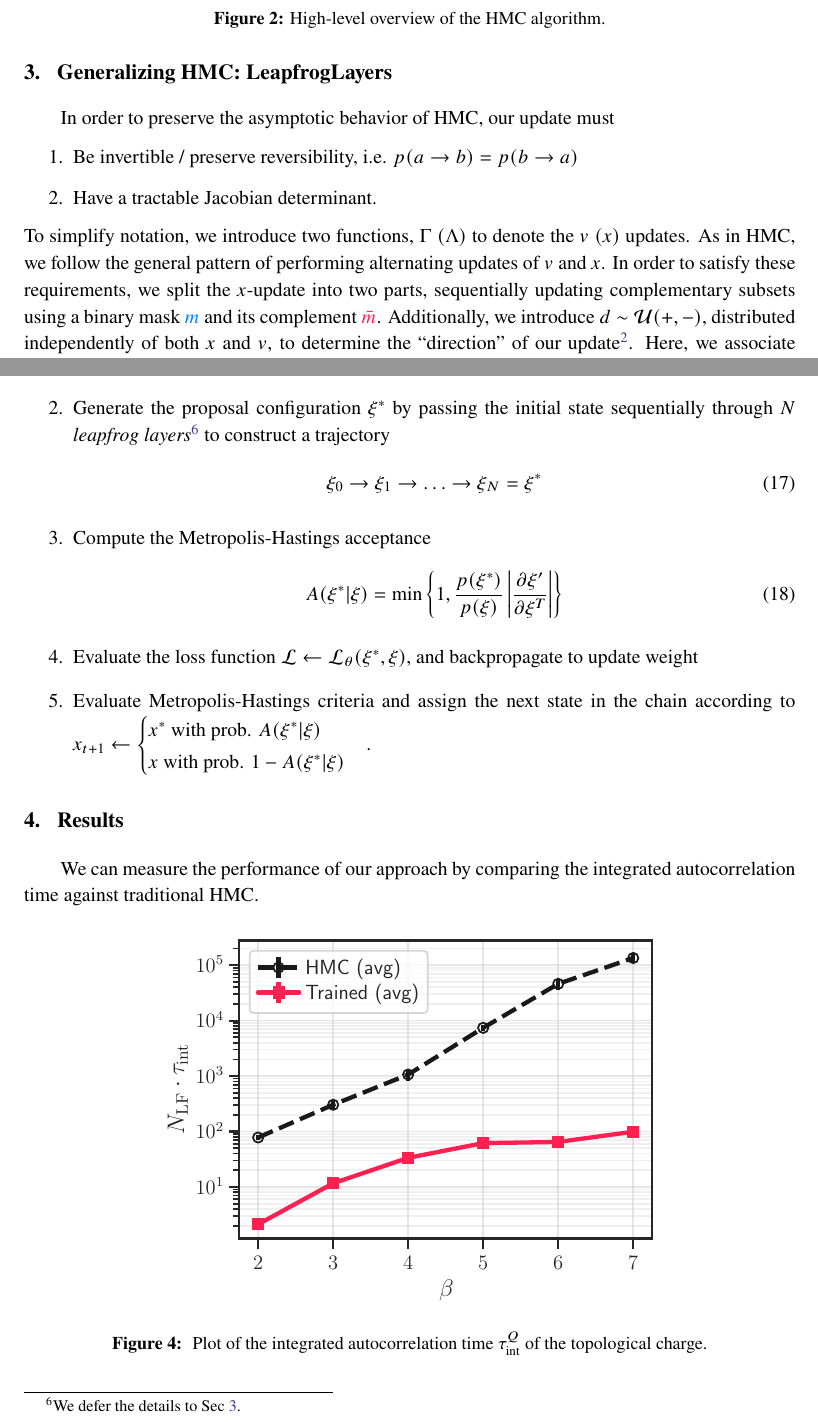
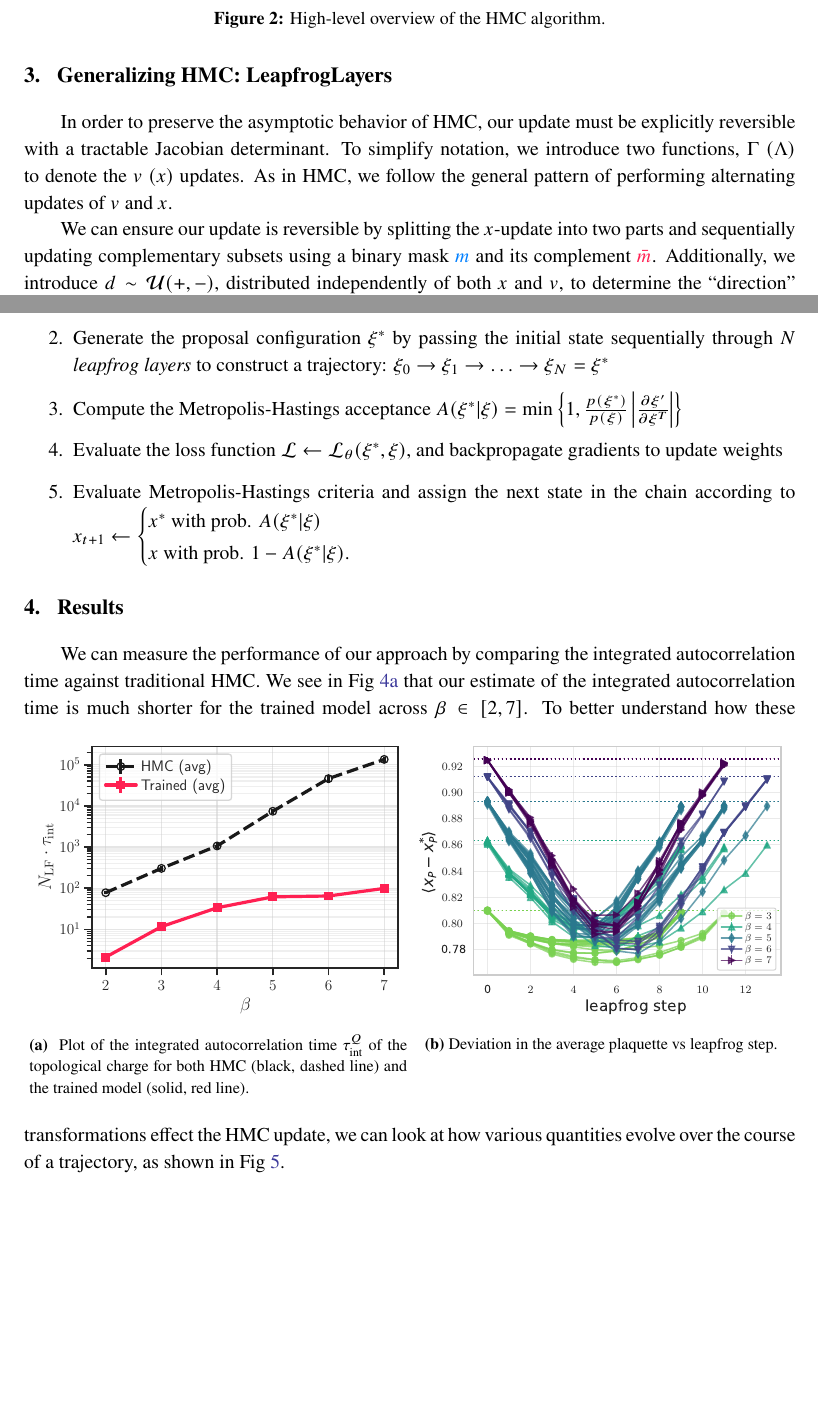
Before and after one commit to saforem2/l2hmc-qcd-Lattice2021, a LaTeX document (main.tex): two parts of pages 4 and 6 of 7, joined at a grey line, cut so that both start at the same text, the shorter picture padded with empty space. Compiled offline with XeLaTeX.

Commit message:
Updates to draft

```diff
--- a/main.tex
+++ b/main.tex
@@ -274,22 +274,24 @@ lattice gauge models.
 %
 \section{\label{sec:l2hmc}Generalizing HMC: LeapfrogLayers}
 %
-In order to preserve the asymptotic behavior of HMC, our update must
+In order to preserve the asymptotic behavior of HMC, our update must be
+explicitly reversible with a tractable Jacobian determinant.
 %
-\begin{enumerate}
-    \item Be invertible / preserve reversibility, i.e. \(p(a\rightarrow b) =
-        p(b\rightarrow a)\)
-    \item Have a tractable Jacobian determinant.
-\end{enumerate}
-%
+% \begin{enumerate}
+%     \item Be invertible / preserve reversibility, i.e. \(p(a\rightarrow b) =
+%         p(b\rightarrow a)\)
+%     \item Have a tractable Jacobian determinant.
+% \end{enumerate}
+% %
 To simplify notation, we introduce two functions, \(\Gamma\) \((\Lambda)\) to
 denote the \(v\) \((x)\) updates.
 %
 As in HMC, we follow the general pattern of performing alternating updates of
 \(v\) and \(x\).
 %
-In order to satisfy these requirements, we split the \(x\)-update
-into two parts, sequentially updating complementary subsets using a binary mask
+
+We can ensure our update is reversible by splitting the \(x\)-update into two
+parts and sequentially updating complementary subsets using a binary mask
 \(\mask\) and its complement \(\maskbar\).
 %
 Additionally, we introduce \(d \sim \mathcal{U} (+, -)\), distributed
@@ -427,39 +429,48 @@ Fig~\ref{subfig:network_fns}.
         \(\xi_{0} = (x_{0}, v_{0}, \pm)\)
     \item Generate the proposal configuration \(\xi^{\ast}\) by passing the
         initial state sequentially through \(N\) \emph{leapfrog
-        layers}\footnote{
-            We defer the details to Sec~\ref{sec:l2hmc}.
-        } to construct a trajectory
-        \begin{equation}
-            \xi_{0} \rightarrow \xi_{1} \rightarrow \ldots \rightarrow%
-            \xi_{N} = \xi^{\ast}
-        \end{equation}
-    \item Compute the Metropolis-Hastings acceptance
-        \begin{equation}
-            A(\xi^{\ast} | \xi) =
-            \min\left\{1,
-            \frac{p(\xi^{\ast})}{p(\xi)}\left|\frac{\partial \xi'}{\partial \xi^{T}} \right| \right\}
-            \label{eq:mhar}
-        \end{equation}
+        layers }%\footnote{
+            %We defer the details to Sec~\ref{sec:l2hmc}.
+        %}
+        to construct a trajectory: \(\xi_{0} \rightarrow \xi_{1} \rightarrow
+        \ldots \rightarrow \xi_{N} = \xi^{\ast}\)
+    \item Compute the Metropolis-Hastings acceptance \(A(\xi^{\ast} | \xi) =
+        \min\left\{1, \frac{p(\xi^{\ast})}{p(\xi)}\left|\frac{\partial
+        \xi'}{\partial \xi^{T}} \right| \right\}\)
     \item Evaluate the loss function \(\mathcal{L} \leftarrow
-        \mathcal{L}_{\theta}(\xi^{\ast}, \xi)\), and backpropagate to update weight
+        \mathcal{L}_{\theta}(\xi^{\ast}, \xi)\), and backpropagate gradients to
+        update weights
     \item Evaluate Metropolis-Hastings criteria and assign the next state in
         the chain according to
         \(x_{t+1} \leftarrow \begin{cases}%
             x^{\ast} \text{ with prob. } A(\xi^{\ast}|\xi) \\
-            x \text{ with prob. } 1 - A(\xi^{\ast}|\xi)
-        \end{cases}\).
+            x \text{ with prob. } 1 - A(\xi^{\ast}|\xi).
+        \end{cases}\)
 \end{enumerate}
-%
 %
 \section{\label{sec:results}Results}
 We can measure the performance of our approach by comparing the integrated
 autocorrelation time against traditional HMC.
 %
+We see in Fig~\ref{fig:autocorr} that our estimate of the integrated
+autocorrelation time is much shorter for the trained model across \(\beta \in
+[2, 7]\).
+%
 \begin{figure}[htpb]
     \centering
-    \includegraphics[width=0.66\textwidth]{assets/autocorr_vs_beta.pdf}
-    \caption{\label{fig:autocorr} Plot of the integrated autocorrelation time
-    \(\tau_{\mathrm{int}}^{Q}\) of the topological charge.}
+    \begin{subfigure}[t]{0.49\textwidth}
+        \includegraphics[width=\textwidth]{assets/autocorr_vs_beta.pdf}
+        \caption{\label{fig:autocorr} Plot of the integrated autocorrelation
+        time \(\tau_{\mathrm{int}}^{Q}\) of the topological charge for both HMC
+    (black, dashed line) and the trained model (solid, red line).}
+    \end{subfigure}
+    \begin{subfigure}[t]{0.49\textwidth}
+        \includegraphics[width=\textwidth]{assets/plaqsf_beta.pdf}
+        \caption{\label{fig:plaqsf_beta}Deviation in the average plaquette vs
+        leapfrog step.}
+    \end{subfigure}
 \end{figure}
 %
+To better understand how these transformations effect the HMC update, we can
+look at how various quantities evolve over the course of a trajectory, as shown
+in Fig~\ref{fig:ridgeplots}.
@@ -466,3 +483,4 @@ autocorrelation time against traditional HMC.
+\end{figure}
 
 % Explicitly, if we denote by \(M^{\pm} = \left(\begin{smallmatrix}\Gamma^{\pm} &
 % \cdot \\ \cdot & \Lambda^{\pm}\end{smallmatrix}\right)\), we have that
```
Also changed, not shown: assets/plaqsf_beta.pdf (added), assets/ridgeplots.pdf (added), main.pdf, main.tex (18 more changed lines).
